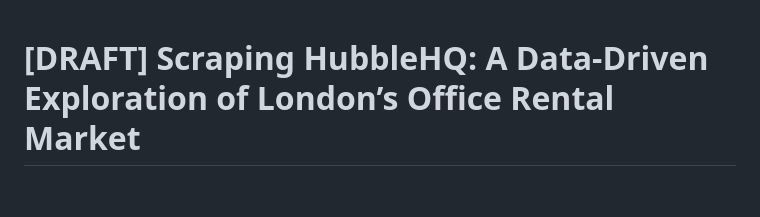
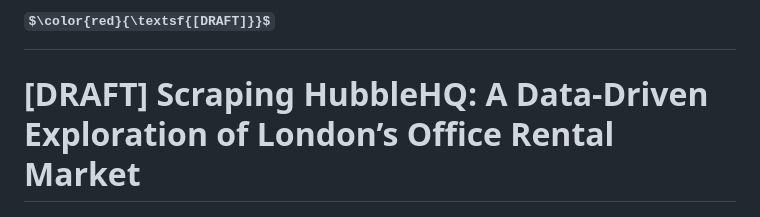
Before and after one commit to terracommunis/terracommunis.github.io, a Markdown page: HubbleHQ/HubbleHQ.md, the part around the change. Rendered like a GitHub page; some formulas as TeX source.

```diff
--- a/HubbleHQ/HubbleHQ.md
+++ b/HubbleHQ/HubbleHQ.md
@@ -1,3 +1,5 @@
+# $\color{red}{\textsf{[DRAFT]}}$
+
 # [DRAFT] Scraping HubbleHQ: A Data-Driven Exploration of London’s Office Rental Market
 
 ## Introduction
```
